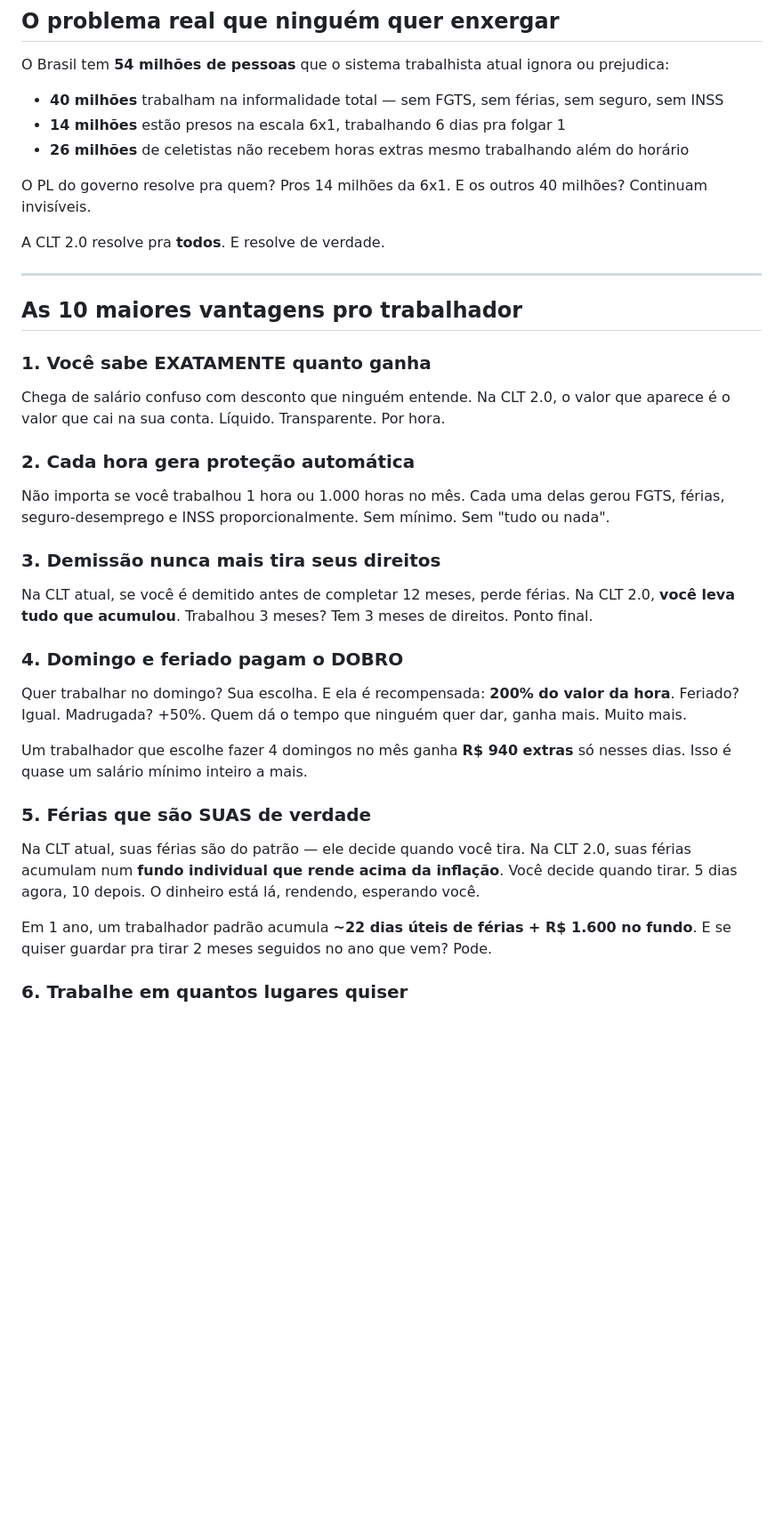
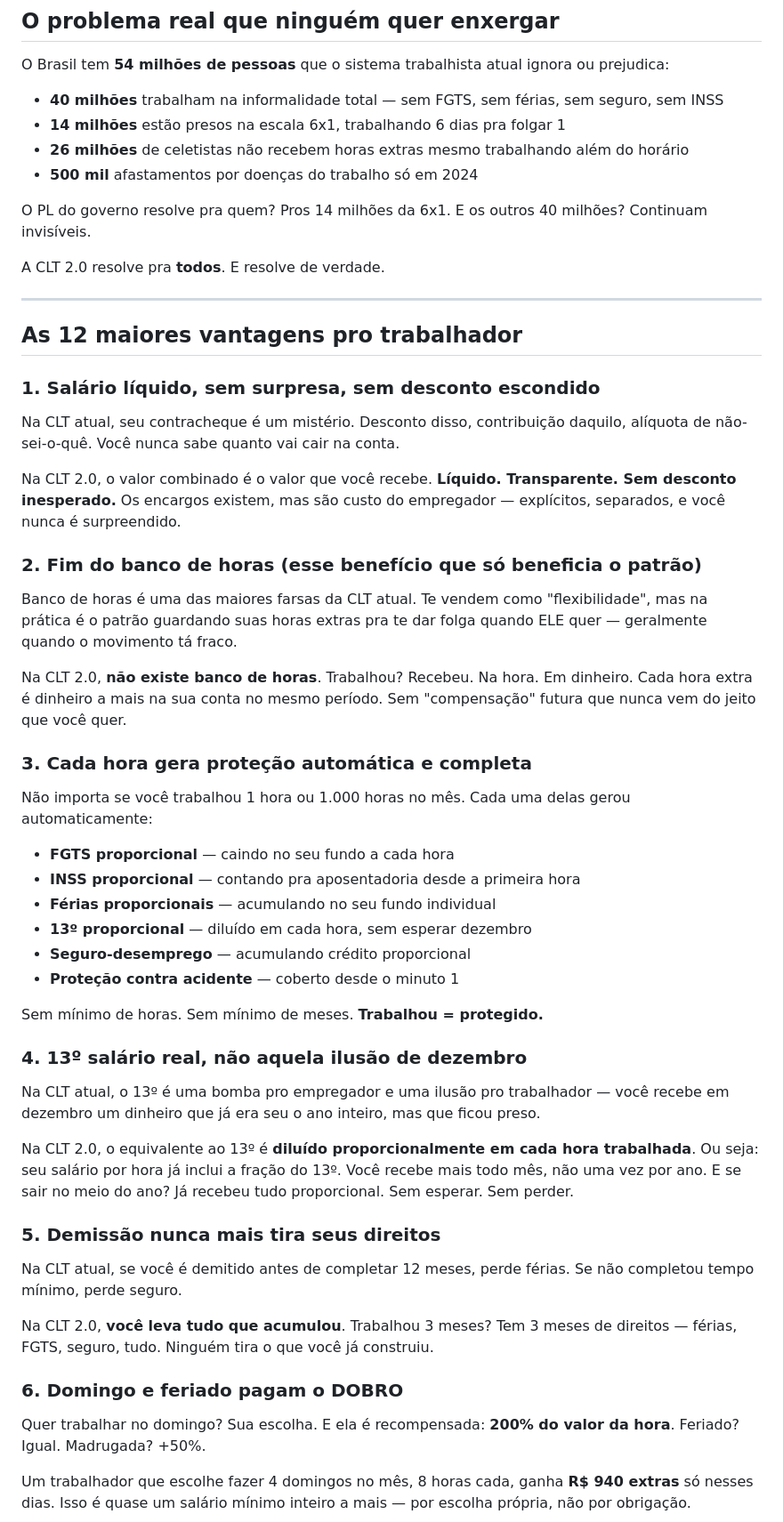
Before and after one commit to todahoraconta/todahoraconta.github.io, a Markdown page: artigo-x.md, the part around one of its changes. Shown at 89% size. Rendered like a GitHub page; blank space fills up the shorter version.

```diff
--- a/artigo-x.md
+++ b/artigo-x.md
@@ -19,6 +19,7 @@ O Brasil tem **54 milhões de pessoas** que o sistema trabalhista atual ignora o
 - **40 milhões** trabalham na informalidade total — sem FGTS, sem férias, sem seguro, sem INSS
 - **14 milhões** estão presos na escala 6x1, trabalhando 6 dias pra folgar 1
 - **26 milhões** de celetistas não recebem horas extras mesmo trabalhando além do horário
+- **500 mil** afastamentos por doenças do trabalho só em 2024
 
 O PL do governo resolve pra quem? Pros 14 milhões da 6x1. E os outros 40 milhões? Continuam invisíveis.
 
@@ -26,30 +27,48 @@ A CLT 2.0 resolve pra **todos**. E resolve de verdade.
 
 ---
 
-## As 10 maiores vantagens pro trabalhador
+## As 12 maiores vantagens pro trabalhador
 
-### 1. Você sabe EXATAMENTE quanto ganha
+### 1. Salário líquido, sem surpresa, sem desconto escondido
 
-Chega de salário confuso com desconto que ninguém entende. Na CLT 2.0, o valor que aparece é o valor que cai na sua conta. Líquido. Transparente. Por hora.
+Na CLT atual, seu contracheque é um mistério. Desconto disso, contribuição daquilo, alíquota de não-sei-o-quê. Você nunca sabe quanto vai cair na conta.
 
-### 2. Cada hora gera proteção automática
+Na CLT 2.0, o valor combinado é o valor que você recebe. **Líquido. Transparente. Sem desconto inesperado.** Os encargos existem, mas são custo do empregador — explícitos, separados, e você nunca é surpreendido.
 
-Não importa se você trabalhou 1 hora ou 1.000 horas no mês. Cada uma delas gerou FGTS, férias, seguro-desemprego e INSS proporcionalmente. Sem mínimo. Sem "tudo ou nada".
+### 2. Fim do banco de horas (esse benefício que só beneficia o patrão)
 
-### 3. Demissão nunca mais tira seus direitos
+Banco de horas é uma das maiores farsas da CLT atual. Te vendem como "flexibilidade", mas na prática é o patrão guardando suas horas extras pra te dar folga quando ELE quer — geralmente quando o movimento tá fraco.
 
-Na CLT atual, se você é demitido antes de completar 12 meses, perde férias. Na CLT 2.0, **você leva tudo que acumulou**. Trabalhou 3 meses? Tem 3 meses de direitos. Ponto final.
+Na CLT 2.0, **não existe banco de horas**. Trabalhou? Recebeu. Na hora. Em dinheiro. Cada hora extra é dinheiro a mais na sua conta no mesmo período. Sem "compensação" futura que nunca vem do jeito que você quer.
 
-### 4. Domingo e feriado pagam o DOBRO
+### 3. Cada hora gera proteção automática e completa
 
-Quer trabalhar no domingo? Sua escolha. E ela é recompensada: **200% do valor da hora**. Feriado? Igual. Madrugada? +50%. Quem dá o tempo que ninguém quer dar, ganha mais. Muito mais.
+Não importa se você trabalhou 1 hora ou 1.000 horas no mês. Cada uma delas gerou automaticamente:
 
-Um trabalhador que escolhe fazer 4 domingos no mês ganha **R$ 940 extras** só nesses dias. Isso é quase um salário mínimo inteiro a mais.
+- **FGTS proporcional** — caindo no seu fundo a cada hora
+- **INSS proporcional** — contando pra aposentadoria desde a primeira hora
+- **Férias proporcionais** — acumulando no seu fundo individual
+- **13º proporcional** — diluído em cada hora, sem esperar dezembro
+- **Seguro-desemprego** — acumulando crédito proporcional
+- **Proteção contra acidente** — coberto desde o minuto 1
 
-### 5. Férias que são SUAS de verdade
+Sem mínimo de horas. Sem mínimo de meses. **Trabalhou = protegido.**
 
-Na CLT atual, suas férias são do patrão — ele decide quando você tira. Na CLT 2.0, suas férias acumulam num **fundo individual que rende acima da inflação**. Você decide quando tirar. 5 dias agora, 10 depois. O dinheiro está lá, rendendo, esperando você.
+### 4. 13º salário real, não aquela ilusão de dezembro
 
-Em 1 ano, um trabalhador padrão acumula **~22 dias úteis de férias + R$ 1.600 no fundo**. E se quiser guardar pra tirar 2 meses seguidos no ano que vem? Pode.
+Na CLT atual, o 13º é uma bomba pro empregador e uma ilusão pro trabalhador — você recebe em dezembro um dinheiro que já era seu o ano inteiro, mas que ficou preso.
 
-### 6. Trabalhe em quantos lugares quiser
+Na CLT 2.0, o equivalente ao 13º é **diluído proporcionalmente em cada hora trabalhada**. Ou seja: seu salário por hora já inclui a fração do 13º. Você recebe mais todo mês, não uma vez por ano. E se sair no meio do ano? Já recebeu tudo proporcional. Sem esperar. Sem perder.
+
+### 5. Demissão nunca mais tira seus direitos
+
+Na CLT atual, se você é demitido antes de completar 12 meses, perde férias. Se não completou tempo mínimo, perde seguro.
+
+Na CLT 2.0, **você leva tudo que acumulou**. Trabalhou 3 meses? Tem 3 meses de direitos — férias, FGTS, seguro, tudo. Ninguém tira o que você já construiu.
+
+### 6. Domingo e feriado pagam o DOBRO
+
+Quer trabalhar no domingo? Sua escolha. E ela é recompensada: **200% do valor da hora**. Feriado? Igual. Madrugada? +50%.
+
+Um trabalhador que escolhe fazer 4 domingos no mês, 8 horas cada, ganha **R$ 940 extras** só nesses dias. Isso é quase um salário mínimo inteiro a mais — por escolha própria, não por obrigação.
+
```
Also changed, not shown: other parts of artigo-x.md (+92 -31 lines).
